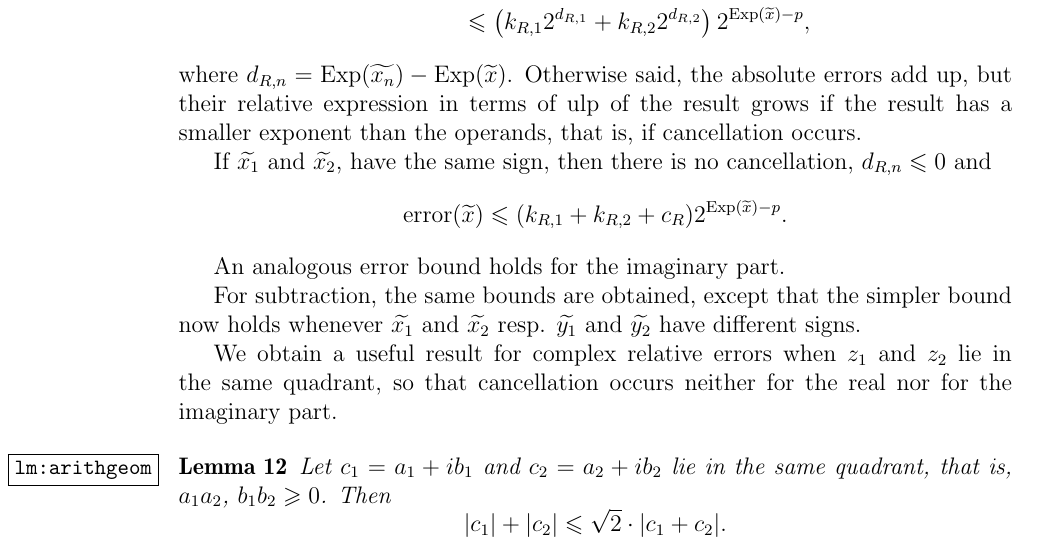
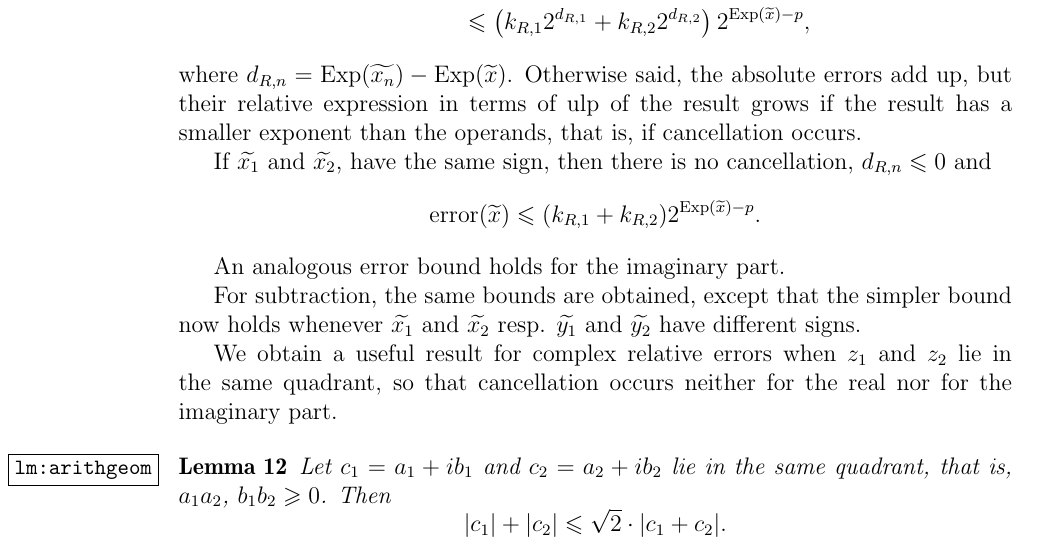
Before and after one commit to Distrotech/mpc, a LaTeX document (doc/algorithms.tex): part of page 8 of 26, cut so that both start at the same text. Compiled offline with pdfLaTeX.

Commit message:
algorithms.tex: typo, keep rounding error separate from propagated error
git-svn-id: svn://scm.gforge.inria.fr/svn/mpc/trunk@1268 211d60ee-9f03-0410-a15a-8952a2c7a4e4

```diff
--- a/doc/algorithms.tex
+++ b/doc/algorithms.tex
@@ -562,7 +562,7 @@ exponent than the operands, that is, if cancellation occurs.
 If $\appro {x_1}$ and $\appro {x_2}$, have the same sign, then there
 is no cancellation, $d_{R, n} \leq 0$ and
 \[
-\error (\appro x) \leq (k_{R,1} + k_{R,2} + c_R) 2^{\Exp (\appro x) - p}.
+\error (\appro x) \leq (k_{R,1} + k_{R,2}) 2^{\Exp (\appro x) - p}.
 \]
 
 An analogous error bound holds for the imaginary part.
```
